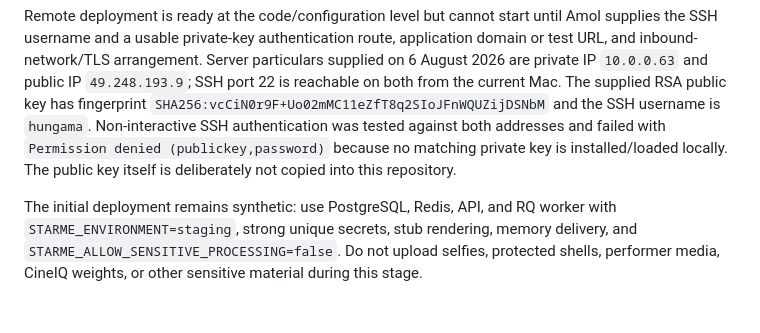
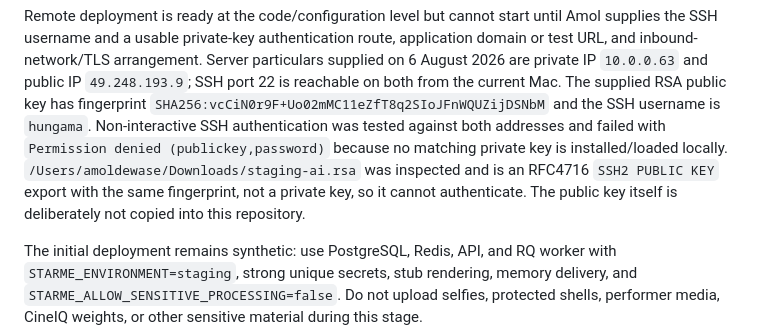
Before and after one commit to Hungama-Digital/star.me.hungama.com, a Markdown page: Docs/Handover/StarME_Project_Handover.md, the part around the change. Drawn GitHub-style; blank space fills up the shorter version.

Commit message:
Clarify supplied StarME key format

```diff
--- a/Docs/Handover/StarME_Project_Handover.md
+++ b/Docs/Handover/StarME_Project_Handover.md
@@ -435,7 +435,9 @@ inbound-network/TLS arrangement. Server particulars supplied on 6 August 2026 ar
 supplied RSA public key has fingerprint `SHA256:vcCiN0r9F+Uo02mMC11eZfT8q2SIoJFnWQUZijDSNbM` and the
 SSH username is `hungama`. Non-interactive SSH authentication was tested against both addresses and
 failed with `Permission denied (publickey,password)` because no matching private key is
-installed/loaded locally. The public key itself is deliberately not copied into this repository.
+installed/loaded locally. `/Users/amoldewase/Downloads/staging-ai.rsa` was inspected and is an
+RFC4716 `SSH2 PUBLIC KEY` export with the same fingerprint, not a private key, so it cannot
+authenticate. The public key itself is deliberately not copied into this repository.
 
 The initial deployment remains synthetic: use PostgreSQL,
 Redis, API, and RQ worker with `STARME_ENVIRONMENT=staging`, strong unique secrets, stub rendering,
```
Also changed, not shown: Docs/Deployment/StarME_Staging_Runbook.md (+3 -2 lines).
